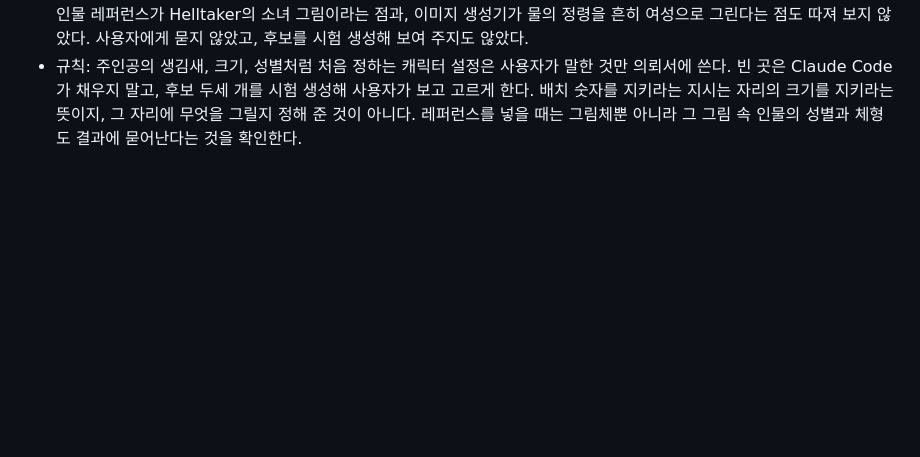
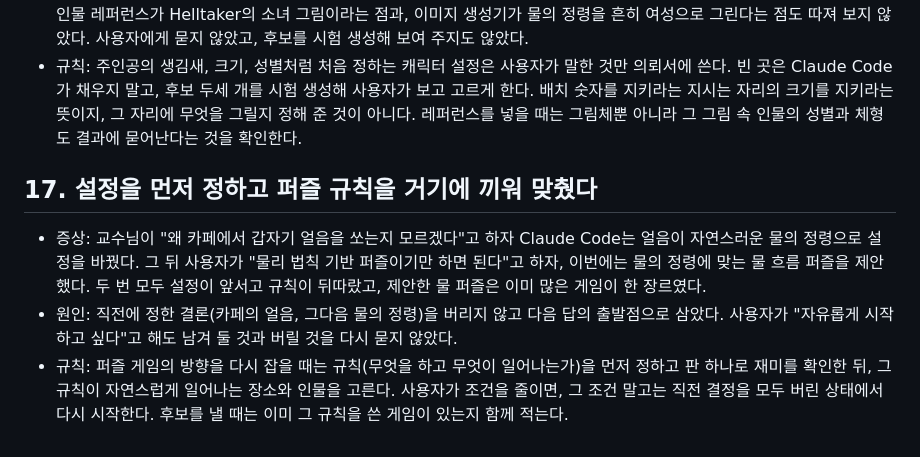
Before and after one commit to soomin007/magic-straw, a Markdown page: known-issues.md, the part around the change. Rendered like a GitHub page; blank space fills up the shorter version.

Commit message:
known-issues 17번: 설정을 먼저 정하고 퍼즐 규칙을 끼워 맞춘 실수
정령 후보 의뢰를 보류로 표시하고, 규칙부터 다시 정한다는 결정을 세션
로그에 남겼다.

Co-Authored-By: Claude Opus 5.5 <noreply@anthropic.com>

```diff
--- a/known-issues.md
+++ b/known-issues.md
@@ -98,3 +98,9 @@
 - 증상: 물의 정령이 긴 머리에 큰 눈을 한 여성형 애니 캐릭터로 나왔다. 사용자는 묻지도 않은 "사람과 같은 크기의 어른 체형"이 왜 의뢰서에 들어갔는지 물었다.
 - 원인: Claude Code가 "크기와 위치는 `src/layout.js` 숫자 그대로"라는 지시를 캐릭터 설정까지 넓혀 읽었다. 카페 때 사람 자리 숫자를 그대로 쓰려고 정령을 사람 크기의 어른으로 정했고, "크고 둥근 눈, 물줄기처럼 흘러내리는 머리"까지 덧붙였다. 인물 레퍼런스가 Helltaker의 소녀 그림이라는 점과, 이미지 생성기가 물의 정령을 흔히 여성으로 그린다는 점도 따져 보지 않았다. 사용자에게 묻지 않았고, 후보를 시험 생성해 보여 주지도 않았다.
 - 규칙: 주인공의 생김새, 크기, 성별처럼 처음 정하는 캐릭터 설정은 사용자가 말한 것만 의뢰서에 쓴다. 빈 곳은 Claude Code가 채우지 말고, 후보 두세 개를 시험 생성해 사용자가 보고 고르게 한다. 배치 숫자를 지키라는 지시는 자리의 크기를 지키라는 뜻이지, 그 자리에 무엇을 그릴지 정해 준 것이 아니다. 레퍼런스를 넣을 때는 그림체뿐 아니라 그 그림 속 인물의 성별과 체형도 결과에 묻어난다는 것을 확인한다.
+
+## 17. 설정을 먼저 정하고 퍼즐 규칙을 거기에 끼워 맞췄다
+
+- 증상: 교수님이 "왜 카페에서 갑자기 얼음을 쏘는지 모르겠다"고 하자 Claude Code는 얼음이 자연스러운 물의 정령으로 설정을 바꿨다. 그 뒤 사용자가 "물리 법칙 기반 퍼즐이기만 하면 된다"고 하자, 이번에는 물의 정령에 맞는 물 흐름 퍼즐을 제안했다. 두 번 모두 설정이 앞서고 규칙이 뒤따랐고, 제안한 물 퍼즐은 이미 많은 게임이 한 장르였다.
+- 원인: 직전에 정한 결론(카페의 얼음, 그다음 물의 정령)을 버리지 않고 다음 답의 출발점으로 삼았다. 사용자가 "자유롭게 시작하고 싶다"고 해도 남겨 둘 것과 버릴 것을 다시 묻지 않았다.
+- 규칙: 퍼즐 게임의 방향을 다시 잡을 때는 규칙(무엇을 하고 무엇이 일어나는가)을 먼저 정하고 판 하나로 재미를 확인한 뒤, 그 규칙이 자연스럽게 일어나는 장소와 인물을 고른다. 사용자가 조건을 줄이면, 그 조건 말고는 직전 결정을 모두 버린 상태에서 다시 시작한다. 후보를 낼 때는 이미 그 규칙을 쓴 게임이 있는지 함께 적는다.
```
Also changed, not shown: docs/art-brief.md (+2 -0 lines), session_logs/2026-10-28.md (+13 -0 lines).
